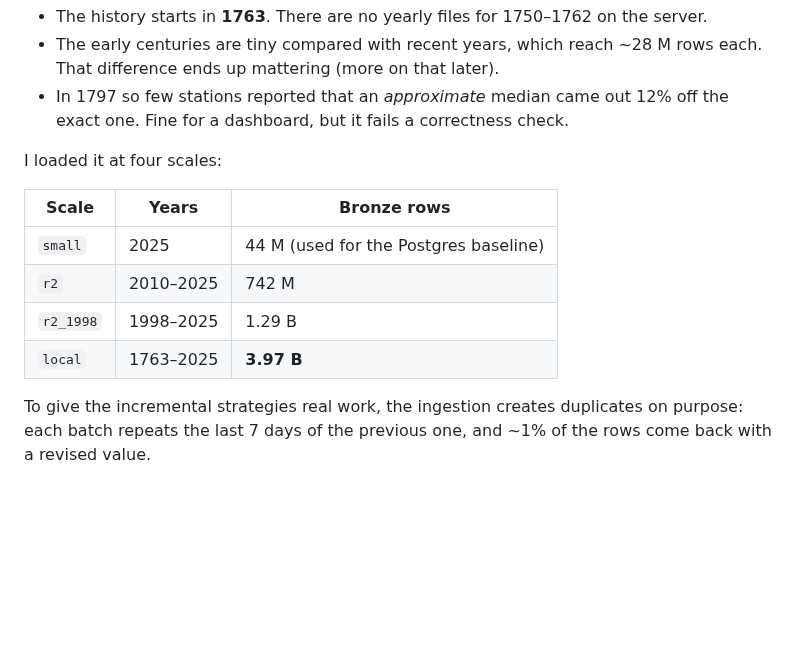
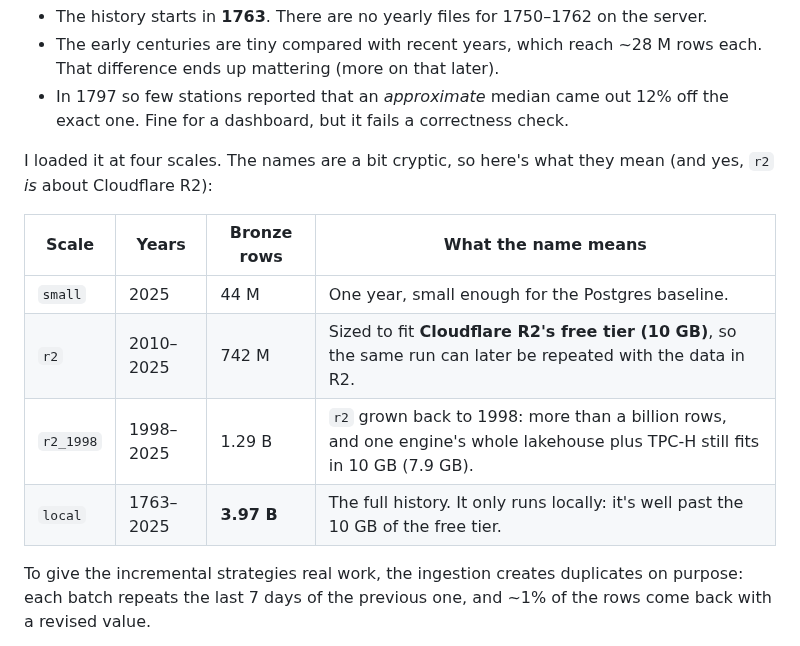
Before and after one commit to jhorlima/sleipnir, a Markdown page: docs/blog/01-medium-local-benchmark.md, the part around the change. Rendered like a GitHub page; blank space fills up the shorter version.

Commit message:
docs(blog): explain the scale names (r2 is the Cloudflare R2 free-tier size)
Co-Authored-By: Claude Opus 5.5 <noreply@anthropic.com>

```diff
--- a/docs/blog/01-medium-local-benchmark.md
+++ b/docs/blog/01-medium-local-benchmark.md
@@ -38,14 +38,14 @@ A few things I didn't know before starting:
 - The early centuries are tiny compared with recent years, which reach ~28 M rows each. That difference ends up mattering (more on that later).
 - In 1797 so few stations reported that an *approximate* median came out 12% off the exact one. Fine for a dashboard, but it fails a correctness check.
 
-I loaded it at four scales:
+I loaded it at four scales. The names are a bit cryptic, so here's what they mean (and yes, `r2` *is* about Cloudflare R2):
 
-| Scale | Years | Bronze rows |
-|---|---|---|
-| `small` | 2025 | 44 M (used for the Postgres baseline) |
-| `r2` | 2010–2025 | 742 M |
-| `r2_1998` | 1998–2025 | 1.29 B |
-| `local` | 1763–2025 | **3.97 B** |
+| Scale | Years | Bronze rows | What the name means |
+|---|---|---|---|
+| `small` | 2025 | 44 M | One year, small enough for the Postgres baseline. |
+| `r2` | 2010–2025 | 742 M | Sized to fit **Cloudflare R2's free tier (10 GB)**, so the same run can later be repeated with the data in R2. |
+| `r2_1998` | 1998–2025 | 1.29 B | `r2` grown back to 1998: more than a billion rows, and one engine's whole lakehouse plus TPC-H still fits in 10 GB (7.9 GB). |
+| `local` | 1763–2025 | **3.97 B** | The full history. It only runs locally: it's well past the 10 GB of the free tier. |
 
 To give the incremental strategies real work, the ingestion creates duplicates on purpose: each batch repeats the last 7 days of the previous one, and ~1% of the rows come back with a revised value.
 
```
